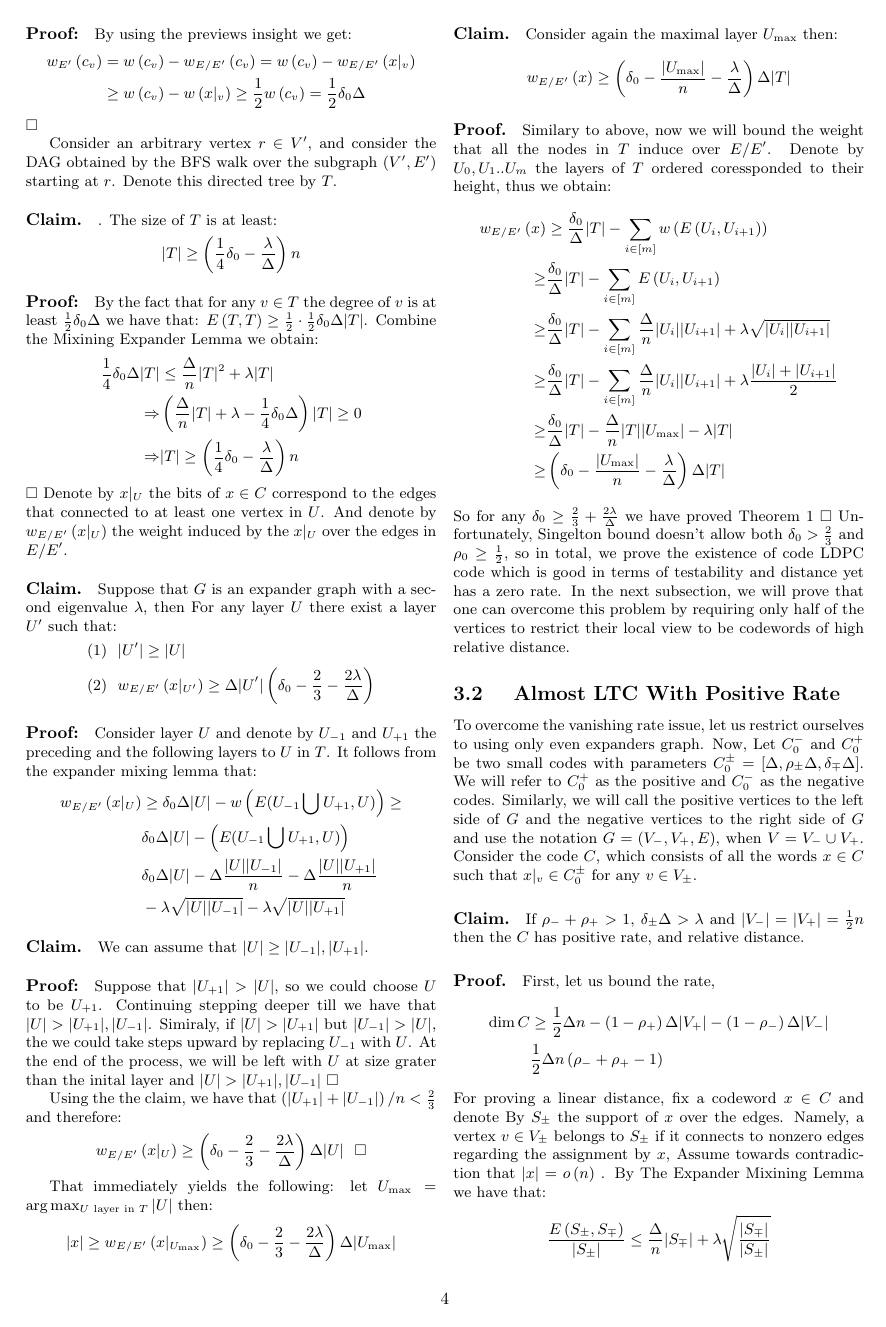
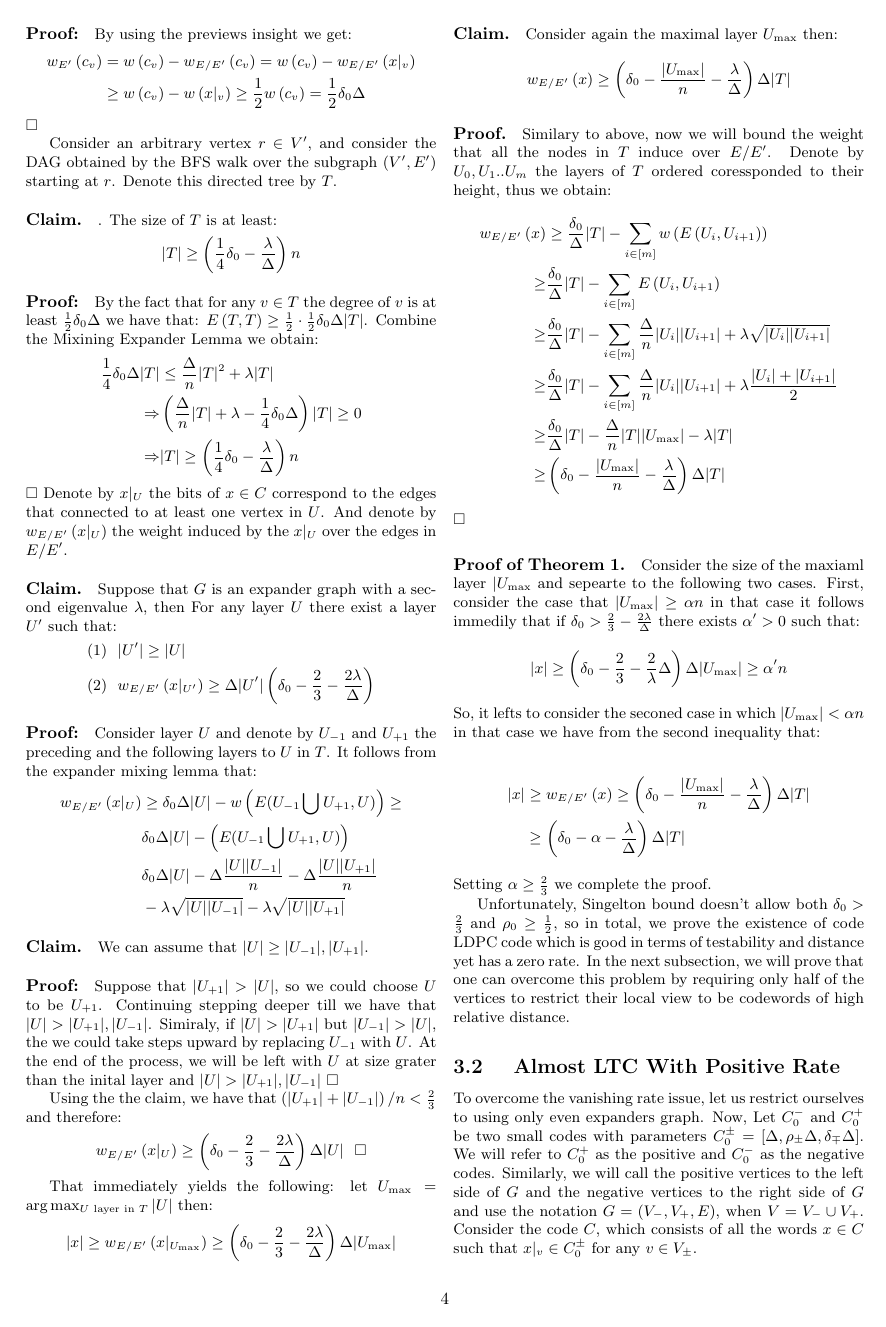
Before and after one commit to dudupo/Academic, a LaTeX document (projects/NLTES_project/ldpc_ltc.tex): page 4 of 6. Compiled offline with pdfLaTeX.

Commit message:
compiling -Tue Nov 15 03:23:19 PM IST 2022

```diff
--- a/projects/NLTES_project/ldpc_ltc.tex
+++ b/projects/NLTES_project/ldpc_ltc.tex
@@ -262,7 +262,23 @@ That immediately yields the following: let $U_{\text{max}} = \text{arg} \max_{U
     \ge & \left( \delta_{0} - \frac{|U_{\max}| }{n}-  \frac{\lambda}{\Delta} \right) \Delta|T|
   \end{split}
 \end{equation*}
-So for any $\delta_0 \ge \frac{2}{3} + \frac{2\lambda}{\Delta} $ we have proved Theorem 1 $\square$
+ $\square$
+ \paragraph{Proof of Theorem 1.} Consider the size of the maxiaml layer $|U_{\max}$ and sepearte to the following two cases. First, consider the case that $|U_{\max}| \ge  \alpha n $ in that case it follows immedily that if $\delta_{0} > \frac{2}{3} - \frac{2\lambda}{\Delta}$ there exists $\alpha^{\prime} > 0 $ such that:
+ \begin{equation*}
+   \begin{split}
+     |x| \ge \left( \delta_{0} - \frac{2}{3} - \frac{2}{\lambda}\Delta \right)\Delta|U_{\max}| \ge  \alpha^{\prime} n
+   \end{split}
+ \end{equation*}
+ So, it lefts to consider the seconed case in which $ |U_{\max}| < \alpha n $ in that case we have from the second inequality that:
+
+ \begin{equation*}
+   \begin{split}
+        |x| & \ge  w_{E/E^{\prime}}\left( x \right)  \ge \left( \delta_{0} - \frac{|U_{\max}|}{n} - \frac{\lambda}{\Delta} \right) \Delta|T| \\
+	& \ge \left( \delta_{0} - \alpha - \frac{\lambda}{\Delta} \right) \Delta|T|
+   \end{split}
+ \end{equation*}
+Setting $\alpha \ge \frac{2}{3}$ we complete the proof.
+
 Unfortunately, Singelton bound doesn't allow both $\delta_0 > \frac{2}{3}$ and $\rho_0 \ge \frac{1}{2}$, so in total, we prove the existence of code LDPC code which is good in terms of testability and distance yet has a zero rate. In the next subsection, we will prove that one can overcome this problem by requiring only half of the vertices to restrict their local view to be codewords of high relative distance.
 \subsection{ Almost LTC With Positive Rate }
 To overcome the vanishing rate issue, let us restrict ourselves to using only even expanders graph. Now, Let $C_{0}^{-}$ and $C_{0}^{+}$ be two small codes with parameters $C_{0}^{\pm} = [\Delta, \rho_{\pm}\Delta, \delta_{\mp}\Delta]$. We will refer to $C_{0}^{+}$ as the positive and $C_{0}^{-}$ as the negative codes. Similarly, we will call the positive vertices to the left side of $G$ and the negative vertices to the right side of $G$ and use the notation $G = \left( V_{-}, V_{+}, E \right)$, when $V = V_{-} \cup V_{+}$.
```
Also changed, not shown: projects/pdfs/ldpc_ltc.pdf.
